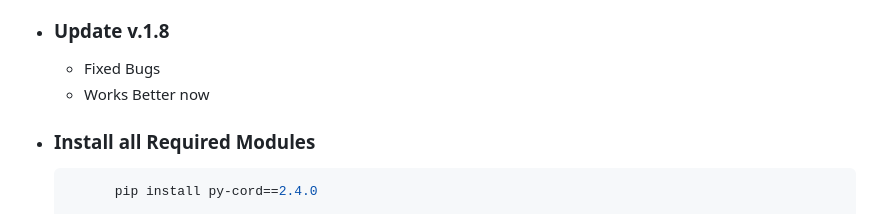
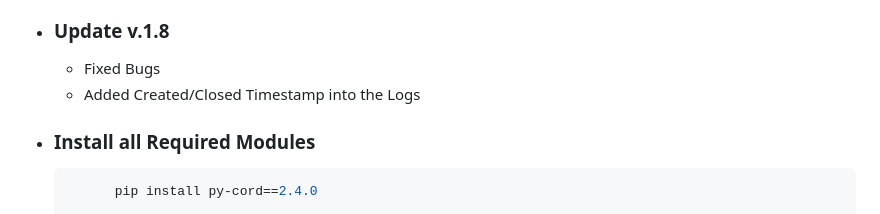
Before and after one commit to Simoneeeeeeee/Discord-Select-Menu-Ticket-Bot, a Markdown page: README.md, the part around the change. Drawn GitHub-style.

````diff
--- a/README.md
+++ b/README.md
@@ -11,7 +11,7 @@
     <a align=left href='https://imgur.com/a/Z3wAn4c' target="_blank">Imgur Website</a>
 - ### Update v.1.8
   - Fixed Bugs
-  - Works Better now
+  - Added Created/Closed Timestamp into the Logs
 - ### Install all Required Modules
   ```sh
         pip install py-cord==2.4.0
````
